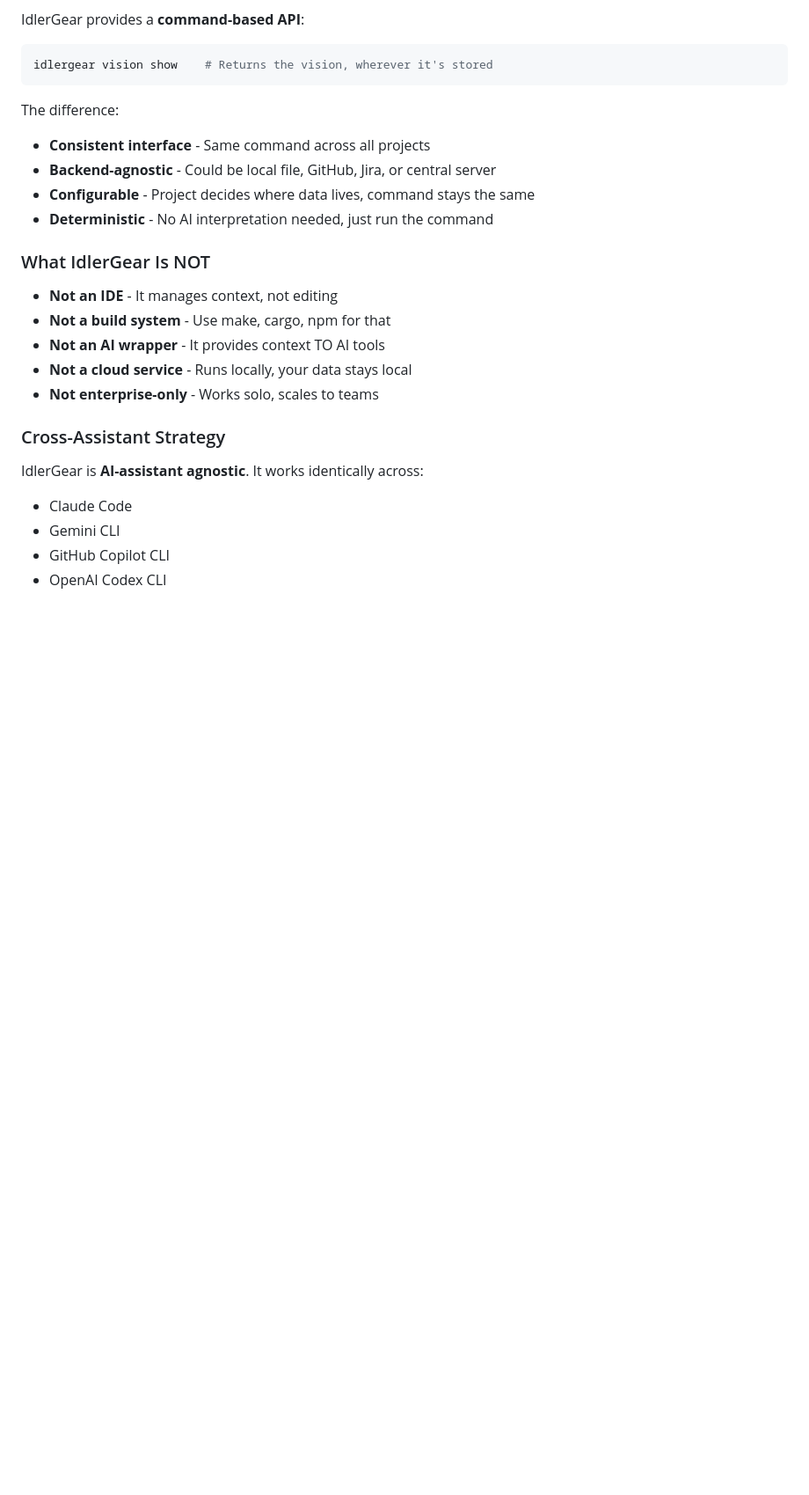
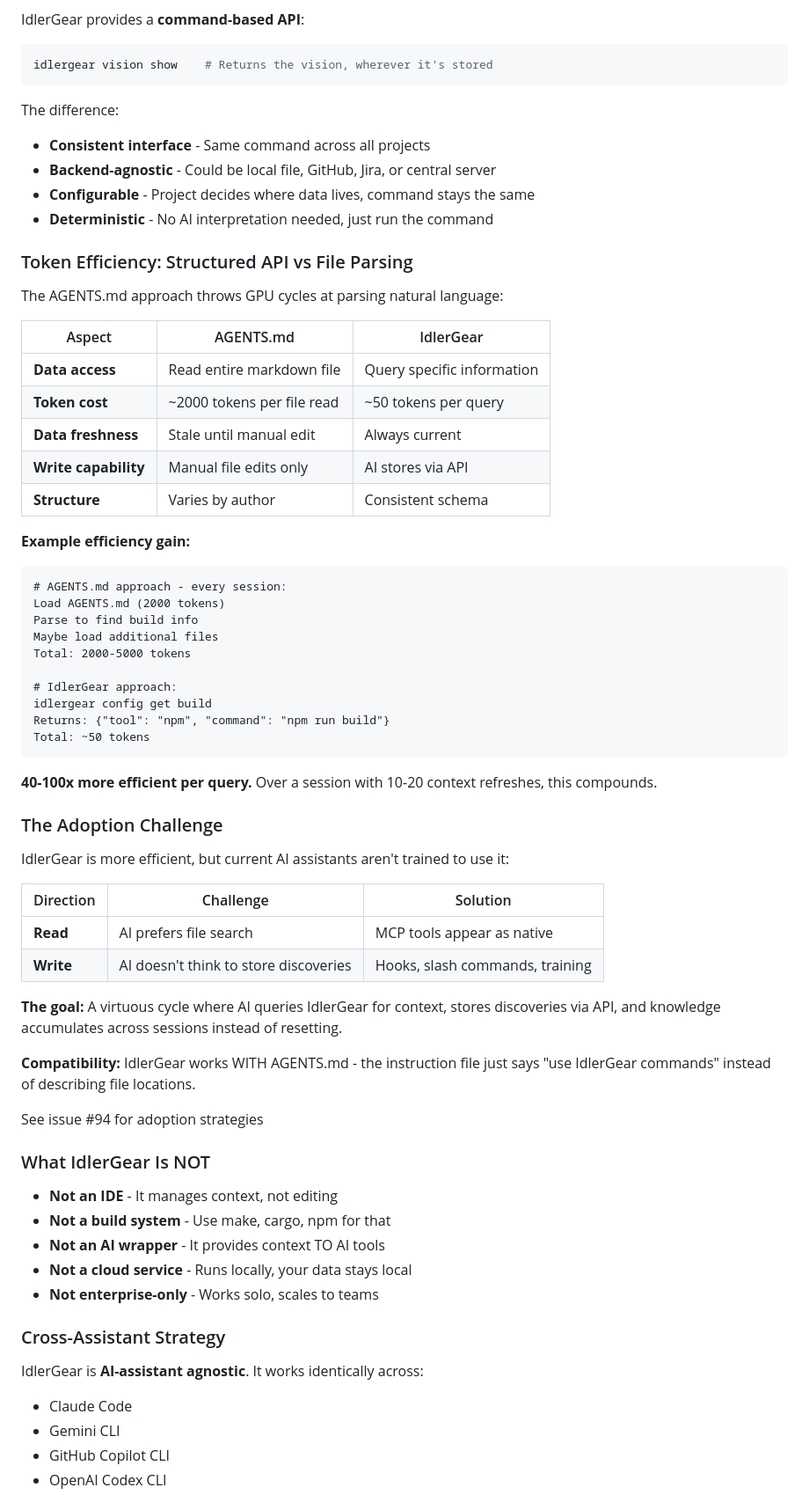
Before and after one commit to marctjones/idlergear, a Markdown page: DESIGN.md, the part around the change. Shown at 88% size. GitHub-like rendering; blank space fills up the shorter version.

Commit message:
docs: Add token efficiency and adoption challenge sections to DESIGN.md
- Token Efficiency: Structured API vs File Parsing section
  - 40-100x more efficient per query
  - Comparison table (token cost, freshness, write capability)
  - Example showing ~50 tokens vs ~2000-5000 tokens

- The Adoption Challenge section
  - Getting AI to read from IdlerGear (MCP helps)
  - Getting AI to write to IdlerGear (harder)
  - Reference to issue #94 for adoption strategies

Related: #94

🤖 Generated with [Claude Code](https://claude.com/claude-code)

Co-Authored-By: Claude <noreply@anthropic.com>

````diff
--- a/DESIGN.md
+++ b/DESIGN.md
@@ -42,6 +42,49 @@ The difference:
 - **Backend-agnostic** - Could be local file, GitHub, Jira, or central server
 - **Configurable** - Project decides where data lives, command stays the same
 - **Deterministic** - No AI interpretation needed, just run the command
+
+### Token Efficiency: Structured API vs File Parsing
+
+The AGENTS.md approach throws GPU cycles at parsing natural language:
+
+| Aspect | AGENTS.md | IdlerGear |
+|--------|-----------|-----------|
+| **Data access** | Read entire markdown file | Query specific information |
+| **Token cost** | ~2000 tokens per file read | ~50 tokens per query |
+| **Data freshness** | Stale until manual edit | Always current |
+| **Write capability** | Manual file edits only | AI stores via API |
+| **Structure** | Varies by author | Consistent schema |
+
+**Example efficiency gain:**
+```
+# AGENTS.md approach - every session:
+Load AGENTS.md (2000 tokens)
+Parse to find build info
+Maybe load additional files
+Total: 2000-5000 tokens
+
+# IdlerGear approach:
+idlergear config get build
+Returns: {"tool": "npm", "command": "npm run build"}
+Total: ~50 tokens
+```
+
+**40-100x more efficient per query.** Over a session with 10-20 context refreshes, this compounds.
+
+### The Adoption Challenge
+
+IdlerGear is more efficient, but current AI assistants aren't trained to use it:
+
+| Direction | Challenge | Solution |
+|-----------|-----------|----------|
+| **Read** | AI prefers file search | MCP tools appear as native |
+| **Write** | AI doesn't think to store discoveries | Hooks, slash commands, training |
+
+**The goal:** A virtuous cycle where AI queries IdlerGear for context, stores discoveries via API, and knowledge accumulates across sessions instead of resetting.
+
+**Compatibility:** IdlerGear works WITH AGENTS.md - the instruction file just says "use IdlerGear commands" instead of describing file locations.
+
+See issue #94 for adoption strategies
 
 ### What IdlerGear Is NOT
 
````
